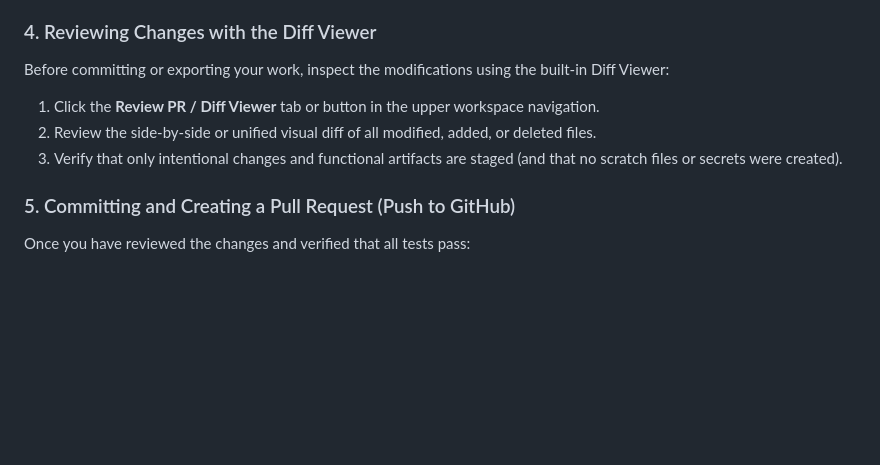
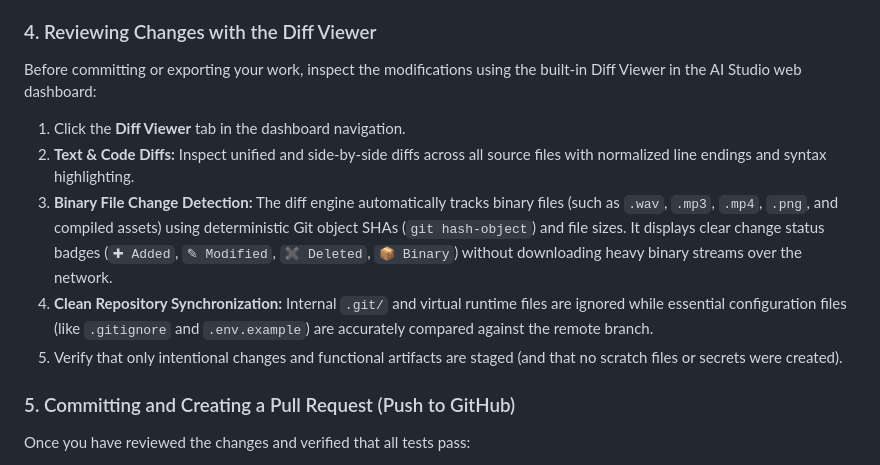
Before and after one commit to m4dc0w/song-recording-catalog-pipeline, a Markdown page: README.md, the part around the change. Rendered like a GitHub page; blank space fills up the shorter version.

Commit message:
docs: update diff viewer documentation in README
Clarify the usage of the AI Studio Diff Viewer and document the tracking of binary assets and repository synchronization.

```diff
--- a/README.md
+++ b/README.md
@@ -192,10 +192,12 @@ You can direct Gemini in the chat interface to modify logic, implement new featu
 * **Automated Verification:** Prompt Gemini to execute `python3 run_tests.py` after edits to ensure that all unit tests pass without regressions before completing the task.
 
 ### 4. Reviewing Changes with the Diff Viewer
-Before committing or exporting your work, inspect the modifications using the built-in Diff Viewer:
-1. Click the **Review PR / Diff Viewer** tab or button in the upper workspace navigation.
-2. Review the side-by-side or unified visual diff of all modified, added, or deleted files.
-3. Verify that only intentional changes and functional artifacts are staged (and that no scratch files or secrets were created).
+Before committing or exporting your work, inspect the modifications using the built-in Diff Viewer in the AI Studio web dashboard:
+1. Click the **Diff Viewer** tab in the dashboard navigation.
+2. **Text & Code Diffs:** Inspect unified and side-by-side diffs across all source files with normalized line endings and syntax highlighting.
+3. **Binary File Change Detection:** The diff engine automatically tracks binary files (such as `.wav`, `.mp3`, `.mp4`, `.png`, and compiled assets) using deterministic Git object SHAs (`git hash-object`) and file sizes. It displays clear change status badges (`✚ Added`, `✎ Modified`, `✖ Deleted`, `📦 Binary`) without downloading heavy binary streams over the network.
+4. **Clean Repository Synchronization:** Internal `.git/` and virtual runtime files are ignored while essential configuration files (like `.gitignore` and `.env.example`) are accurately compared against the remote branch.
+5. Verify that only intentional changes and functional artifacts are staged (and that no scratch files or secrets were created).
 
 ### 5. Committing and Creating a Pull Request (Push to GitHub)
 Once you have reviewed the changes and verified that all tests pass:
```
